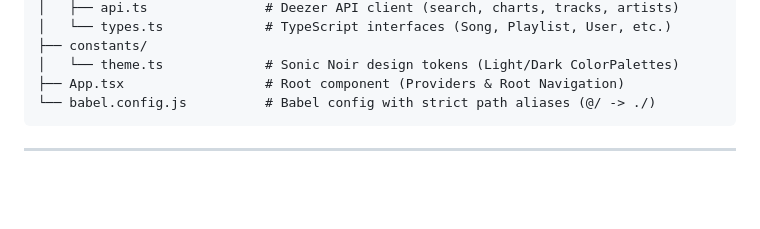
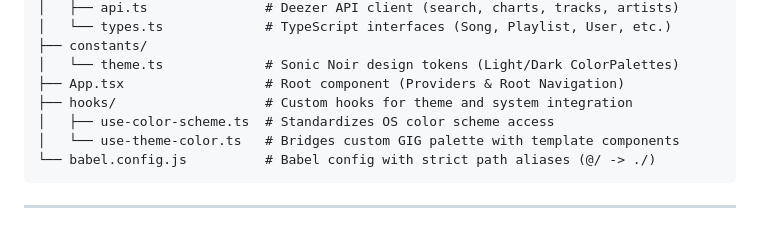
Before and after one commit to DevEslam1/BeatFlow_Music, a Markdown page: README.md, the part around the change. Drawn GitHub-style; blank space fills up the shorter version.

Commit message:
docs: update project structure in README to include new custom hooks directory

````diff
--- a/README.md
+++ b/README.md
@@ -133,6 +133,9 @@ GIG_Music_Player/
 ├── constants/
 │   └── theme.ts             # Sonic Noir design tokens (Light/Dark ColorPalettes)
 ├── App.tsx                  # Root component (Providers & Root Navigation)
+├── hooks/                   # Custom hooks for theme and system integration
+│   ├── use-color-scheme.ts  # Standardizes OS color scheme access
+│   └── use-theme-color.ts   # Bridges custom GIG palette with template components
 └── babel.config.js          # Babel config with strict path aliases (@/ -> ./)
 ```
 
````
